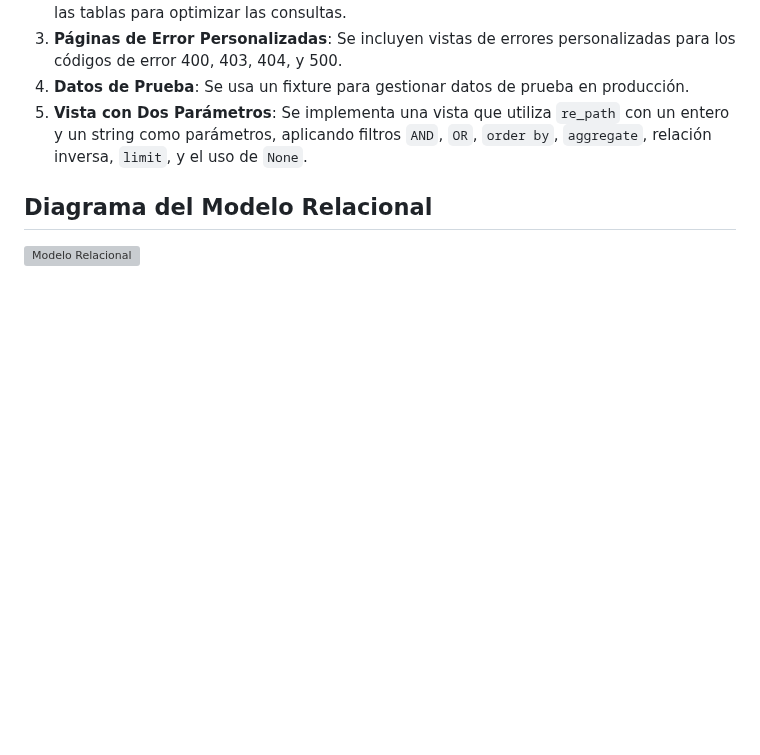
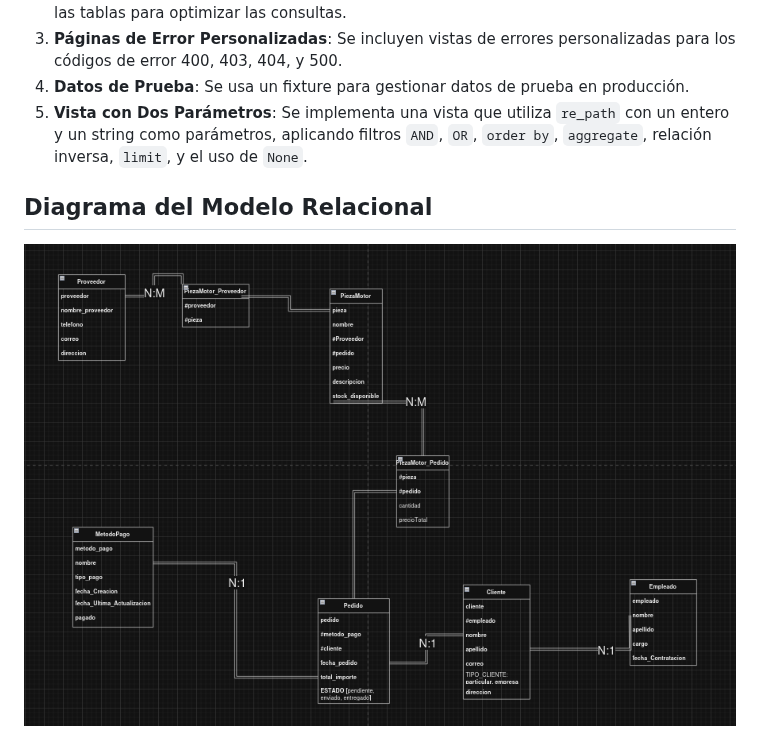
Before and after one commit to Pistachopower/Proyecto_Empresa_Ventas_Piezas_Motores, a Markdown page: README.md, the part around the change. GitHub-like rendering; blank space fills up the shorter version; grey boxes are pictures that could not be loaded.

```diff
--- a/README.md
+++ b/README.md
@@ -73,4 +73,4 @@ El archivo `urls.py` define las rutas para acceder a cada una de las vistas. A c
 
 ## Diagrama del Modelo Relacional
 
-![Modelo Relacional](ruta/a/tu/imagen.png)
+![Modelo Relacional](modelo_relacion_empresaventapiezacoche.png)
```
